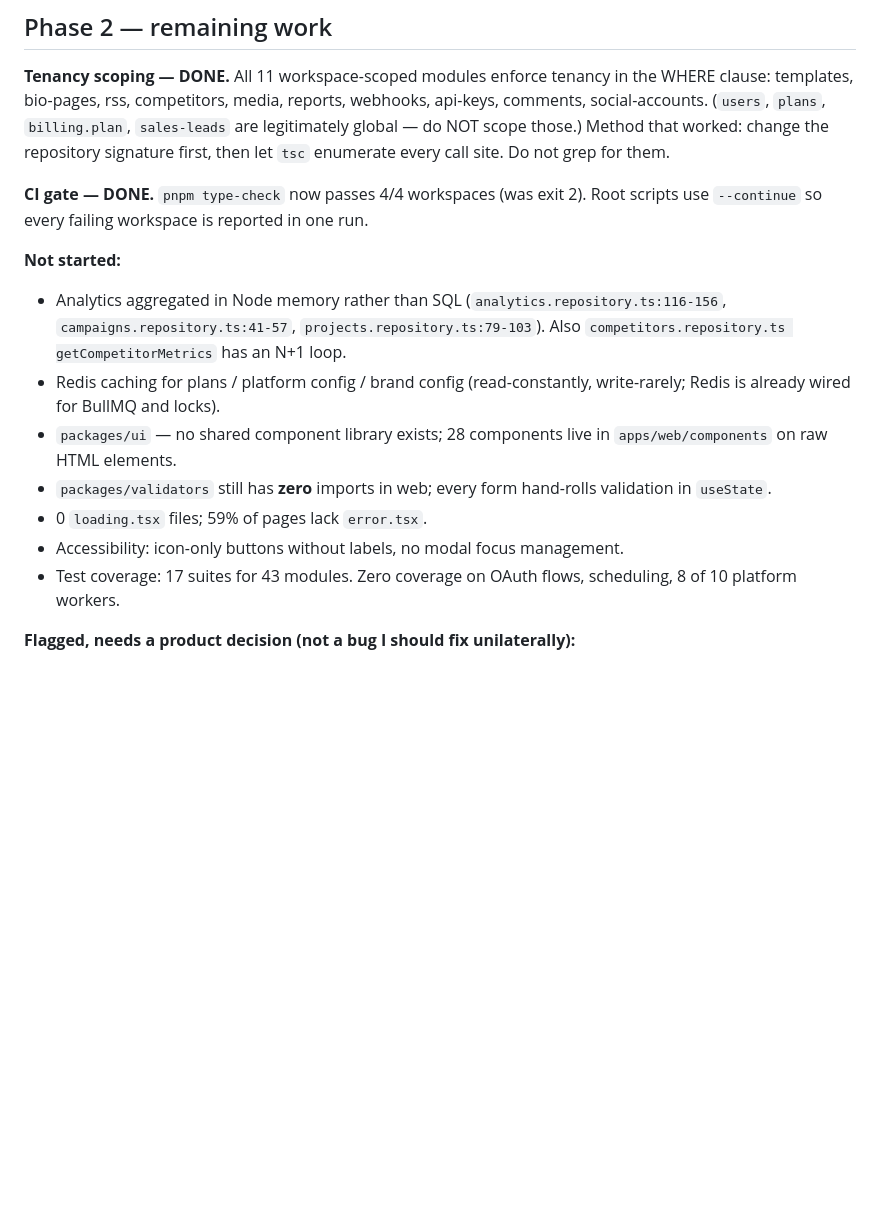
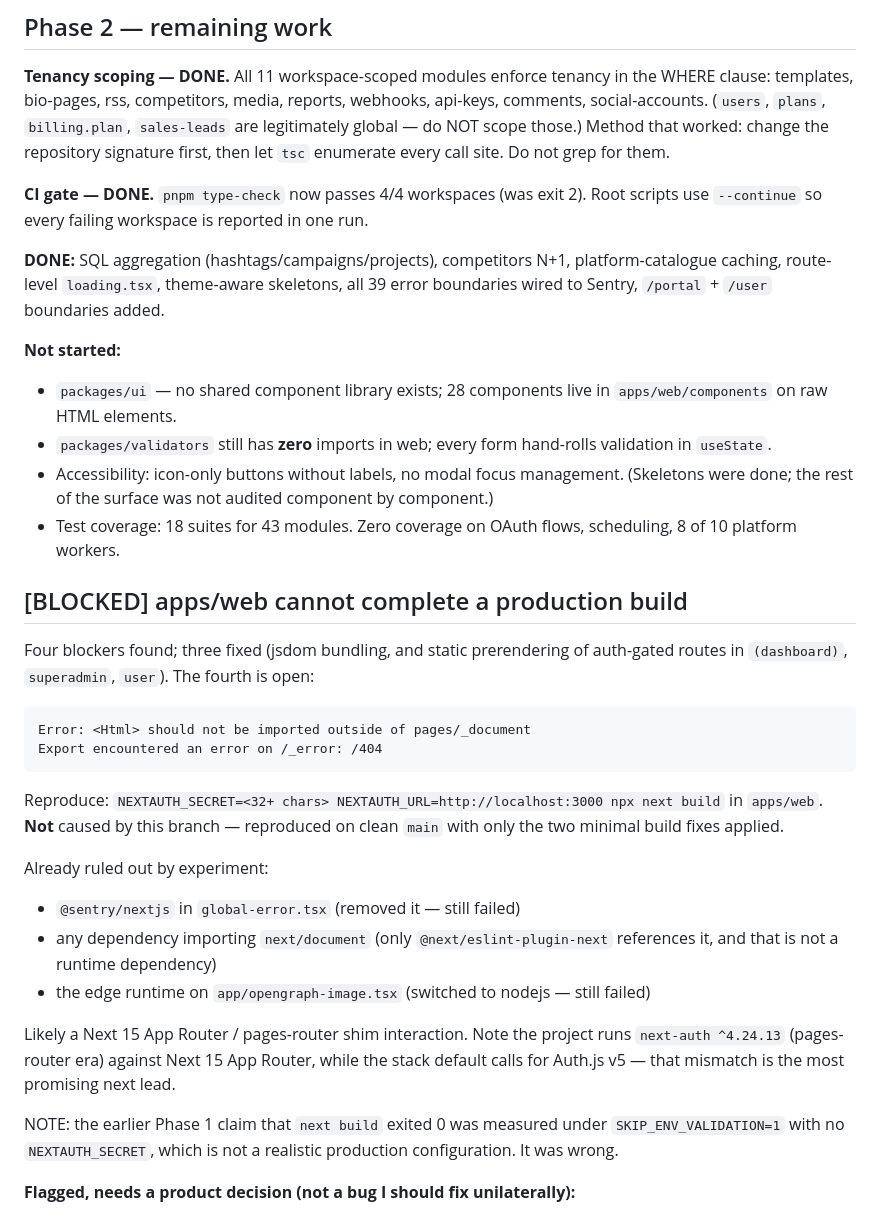
Before and after one commit to bododesderio/myManager, a Markdown page: CONTEXT.md, the part around the change. Rendered like a GitHub page; blank space fills up the shorter version.

Commit message:
docs: record phase 2 completion and the open web build blocker
Co-Authored-By: Claude Opus 4.8 <noreply@anthropic.com>

````diff
--- a/CONTEXT.md
+++ b/CONTEXT.md
@@ -77,20 +77,49 @@ enumerate every call site. Do not grep for them.
 **CI gate — DONE.** `pnpm type-check` now passes 4/4 workspaces (was exit 2).
 Root scripts use `--continue` so every failing workspace is reported in one run.
 
+**DONE:** SQL aggregation (hashtags/campaigns/projects), competitors N+1,
+platform-catalogue caching, route-level `loading.tsx`, theme-aware skeletons,
+all 39 error boundaries wired to Sentry, `/portal` + `/user` boundaries added.
+
 **Not started:**
-- Analytics aggregated in Node memory rather than SQL (`analytics.repository.ts:116-156`,
-  `campaigns.repository.ts:41-57`, `projects.repository.ts:79-103`).
-  Also `competitors.repository.ts getCompetitorMetrics` has an N+1 loop.
-- Redis caching for plans / platform config / brand config (read-constantly,
-  write-rarely; Redis is already wired for BullMQ and locks).
 - `packages/ui` — no shared component library exists; 28 components live in
   `apps/web/components` on raw HTML elements.
 - `packages/validators` still has **zero** imports in web; every form hand-rolls
   validation in `useState`.
-- 0 `loading.tsx` files; 59% of pages lack `error.tsx`.
 - Accessibility: icon-only buttons without labels, no modal focus management.
-- Test coverage: 17 suites for 43 modules. Zero coverage on OAuth flows,
+  (Skeletons were done; the rest of the surface was not audited component by
+  component.)
+- Test coverage: 18 suites for 43 modules. Zero coverage on OAuth flows,
   scheduling, 8 of 10 platform workers.
+
+## [BLOCKED] apps/web cannot complete a production build
+
+Four blockers found; three fixed (jsdom bundling, and static prerendering of
+auth-gated routes in `(dashboard)`, `superadmin`, `user`). The fourth is open:
+
+```
+Error: <Html> should not be imported outside of pages/_document
+Export encountered an error on /_error: /404
+```
+
+Reproduce: `NEXTAUTH_SECRET=<32+ chars> NEXTAUTH_URL=http://localhost:3000 npx next build`
+in `apps/web`. **Not** caused by this branch — reproduced on clean `main` with
+only the two minimal build fixes applied.
+
+Already ruled out by experiment:
+- `@sentry/nextjs` in `global-error.tsx` (removed it — still failed)
+- any dependency importing `next/document` (only `@next/eslint-plugin-next`
+  references it, and that is not a runtime dependency)
+- the edge runtime on `app/opengraph-image.tsx` (switched to nodejs — still failed)
+
+Likely a Next 15 App Router / pages-router shim interaction. Note the project
+runs `next-auth ^4.24.13` (pages-router era) against Next 15 App Router, while
+the stack default calls for Auth.js v5 — that mismatch is the most promising
+next lead.
+
+NOTE: the earlier Phase 1 claim that `next build` exited 0 was measured under
+`SKIP_ENV_VALIDATION=1` with no `NEXTAUTH_SECRET`, which is not a realistic
+production configuration. It was wrong.
 
 **Flagged, needs a product decision (not a bug I should fix unilaterally):**
 - `bio-pages.controller.ts` has zero `@Public()` decorators despite two routes
````
